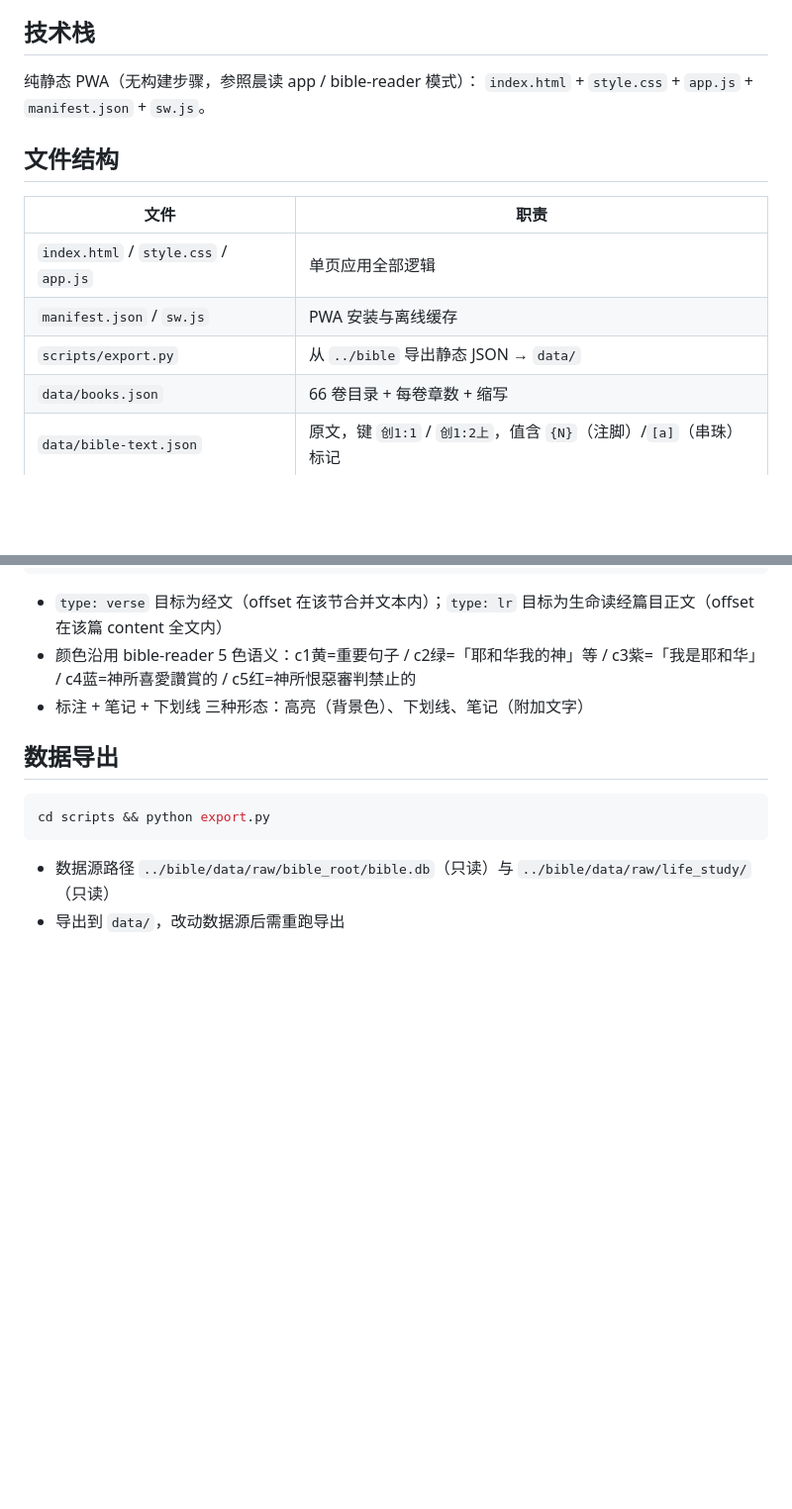
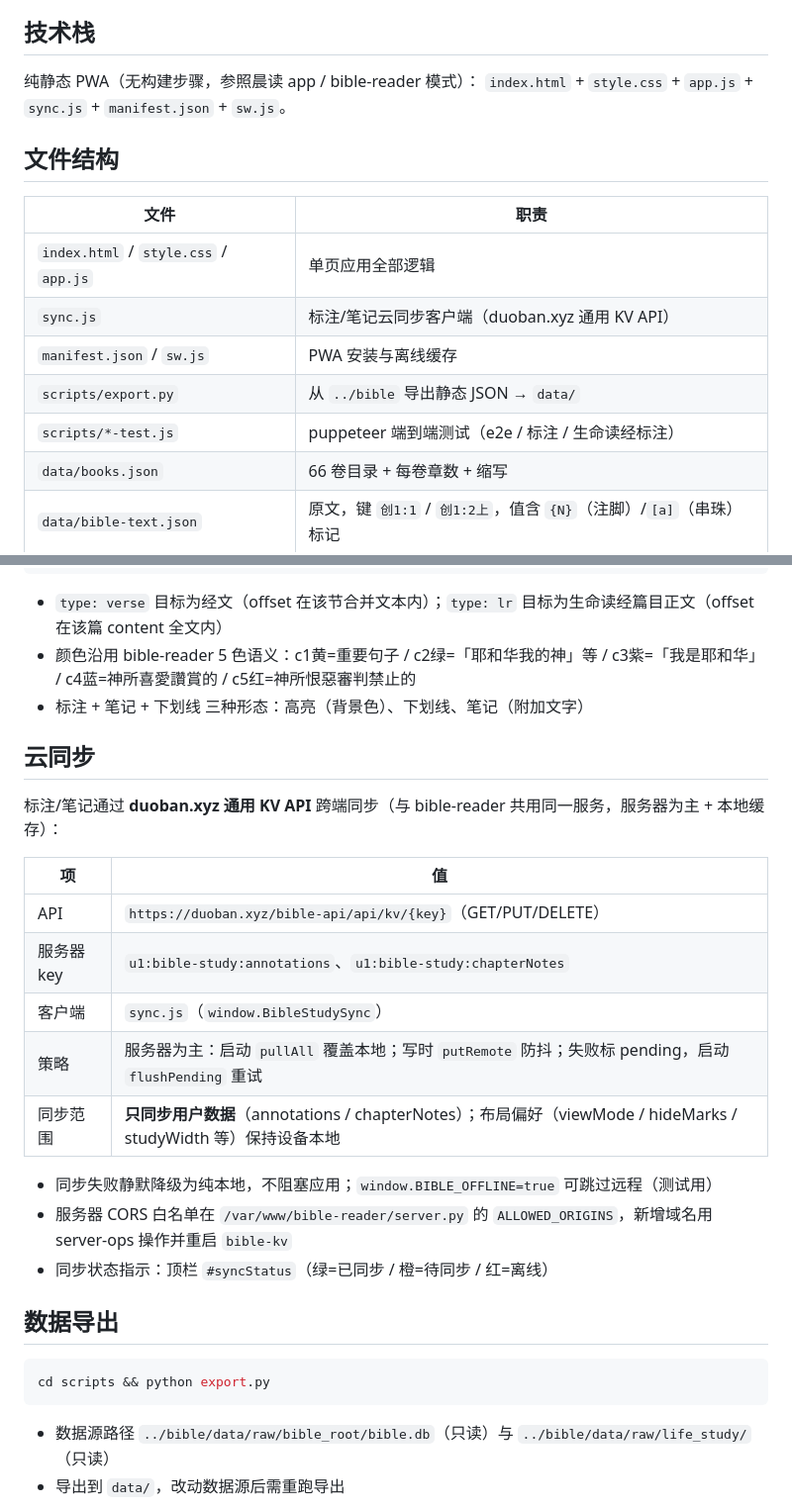
Before and after one commit to all-the-day/bible-study, a Markdown page: AGENTS.md, 2 parts joined by grey strips. Shown at 99% size. Rendered like a GitHub page; blank space fills up the shorter version.

```diff
--- a/AGENTS.md
+++ b/AGENTS.md
@@ -12,15 +12,17 @@
 ## 技术栈
 
 纯静态 PWA（无构建步骤，参照晨读 app / bible-reader 模式）：
-`index.html` + `style.css` + `app.js` + `manifest.json` + `sw.js`。
+`index.html` + `style.css` + `app.js` + `sync.js` + `manifest.json` + `sw.js`。
 
 ## 文件结构
 
 | 文件 | 职责 |
 |------|------|
 | `index.html` / `style.css` / `app.js` | 单页应用全部逻辑 |
+| `sync.js` | 标注/笔记云同步客户端（duoban.xyz 通用 KV API） |
 | `manifest.json` / `sw.js` | PWA 安装与离线缓存 |
 | `scripts/export.py` | 从 `../bible` 导出静态 JSON → `data/` |
+| `scripts/*-test.js` | puppeteer 端到端测试（e2e / 标注 / 生命读经标注） |
 | `data/books.json` | 66 卷目录 + 每卷章数 + 缩写 |
 | `data/bible-text.json` | 原文，键 `创1:1` / `创1:2上`，值含 `{N}`（注脚）/`[a]`（串珠）标记 |
 | `data/bible-notes.json` | 注解，键 → 注脚文本列表（按 seq 序） |
@@ -39,6 +41,22 @@
 - `type: verse` 目标为经文（offset 在该节合并文本内）；`type: lr` 目标为生命读经篇目正文（offset 在该篇 content 全文内）
 - 颜色沿用 bible-reader 5 色语义：c1黄=重要句子 / c2绿=「耶和华我的神」等 / c3紫=「我是耶和华」 / c4蓝=神所喜愛讚賞的 / c5红=神所恨惡審判禁止的
 - 标注 + 笔记 + 下划线 三种形态：高亮（背景色）、下划线、笔记（附加文字）
+
+## 云同步
+
+标注/笔记通过 **duoban.xyz 通用 KV API** 跨端同步（与 bible-reader 共用同一服务，服务器为主 + 本地缓存）：
+
+| 项 | 值 |
+|----|-----|
+| API | `https://duoban.xyz/bible-api/api/kv/{key}`（GET/PUT/DELETE） |
+| 服务器 key | `u1:bible-study:annotations`、`u1:bible-study:chapterNotes` |
+| 客户端 | `sync.js`（`window.BibleStudySync`） |
+| 策略 | 服务器为主：启动 `pullAll` 覆盖本地；写时 `putRemote` 防抖；失败标 pending，启动 `flushPending` 重试 |
+| 同步范围 | **只同步用户数据**（annotations / chapterNotes）；布局偏好（viewMode / hideMarks / studyWidth 等）保持设备本地 |
+
+- 同步失败静默降级为纯本地，不阻塞应用；`window.BIBLE_OFFLINE=true` 可跳过远程（测试用）
+- 服务器 CORS 白名单在 `/var/www/bible-reader/server.py` 的 `ALLOWED_ORIGINS`，新增域名用 server-ops 操作并重启 `bible-kv`
+- 同步状态指示：顶栏 `#syncStatus`（绿=已同步 / 橙=待同步 / 红=离线）
 
 ## 数据导出
 
```
Also changed, not shown: other parts of AGENTS.md (+42 -0 lines).
